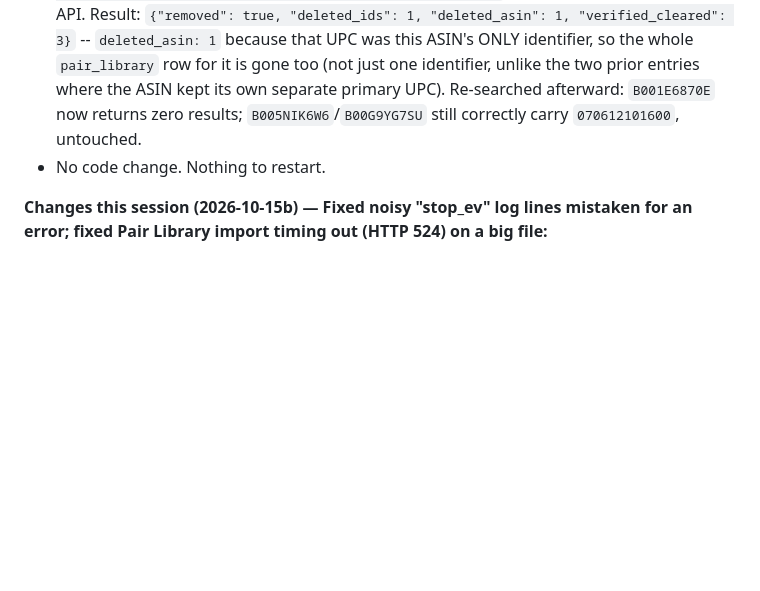
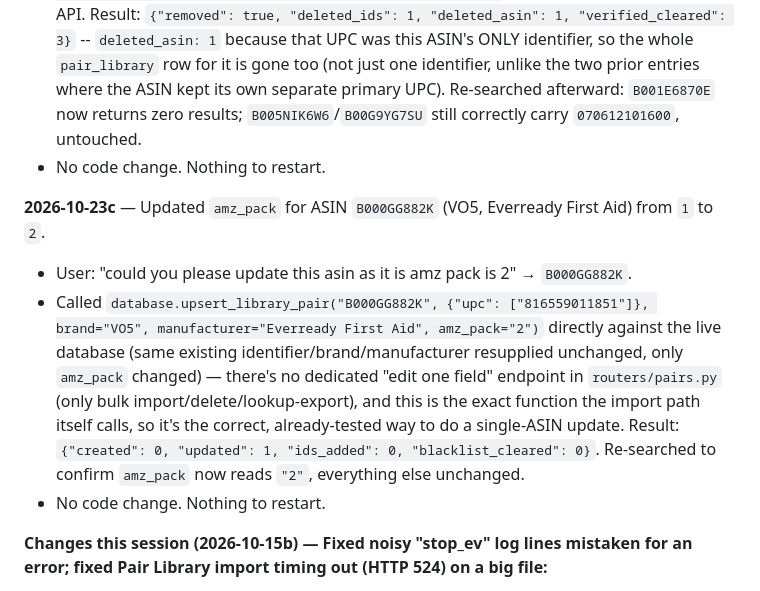
Before and after one commit to Ryanair-dev/catalog-verifier, a Markdown page: docs/features/pair_manager.md, the part around the change. Drawn GitHub-style; blank space fills up the shorter version.

Commit message:
Document amz_pack update for B000GG882K (1 -> 2)
Data-only fix, no code change.

Co-Authored-By: Claude Sonnet 5 <noreply@anthropic.com>

```diff
--- a/docs/features/pair_manager.md
+++ b/docs/features/pair_manager.md
@@ -26,6 +26,11 @@ A manually-confirmed identifier→ASIN library (`pair_library`/`pair_library_ids
 **2026-10-23b** — Removed ASIN `B001E6870E`'s link to UPC `70612101600` (its only identifier, so the whole pair_library entry for it is gone).
 - User: "B001E6870E 70612101600 B00SMIIR0W pls remove this asin from our table" — genuinely ambiguous (a 3rd value, `B00SMIIR0W`, a completely unrelated Schick product with its own different UPC, didn't connect to the other two at all; the Pair Library also showed `70612101600` legitimately shared across THREE ASINs — `B001E6870E`, `B005NIK6W6`, `B00G9YG7SU` — plus the Price Desk's own live assignment pointed at a FOURTH, `B00099E97M`). Asked the user to confirm which ASIN before touching anything, rather than guess given the real risk of deleting the wrong one; confirmed: `B001E6870E` only.
 - Same approach as the 2026-10-23 entry above: `POST /api/pairs/library/delete {asin: "B001E6870E", id_type: "upc", identifier: "070612101600"}` through the live server's own API. Result: `{"removed": true, "deleted_ids": 1, "deleted_asin": 1, "verified_cleared": 3}` -- `deleted_asin: 1` because that UPC was this ASIN's ONLY identifier, so the whole `pair_library` row for it is gone too (not just one identifier, unlike the two prior entries where the ASIN kept its own separate primary UPC). Re-searched afterward: `B001E6870E` now returns zero results; `B005NIK6W6`/`B00G9YG7SU` still correctly carry `070612101600`, untouched.
+- No code change. Nothing to restart.
+
+**2026-10-23c** — Updated `amz_pack` for ASIN `B000GG882K` (VO5, Everready First Aid) from `1` to `2`.
+- User: "could you please update this asin as it is amz pack is 2" → `B000GG882K`.
+- Called `database.upsert_library_pair("B000GG882K", {"upc": ["816559011851"]}, brand="VO5", manufacturer="Everready First Aid", amz_pack="2")` directly against the live database (same existing identifier/brand/manufacturer resupplied unchanged, only `amz_pack` changed) — there's no dedicated "edit one field" endpoint in `routers/pairs.py` (only bulk import/delete/lookup-export), and this is the exact function the import path itself calls, so it's the correct, already-tested way to do a single-ASIN update. Result: `{"created": 0, "updated": 1, "ids_added": 0, "blacklist_cleared": 0}`. Re-searched to confirm `amz_pack` now reads `"2"`, everything else unchanged.
 - No code change. Nothing to restart.
 
 **Changes this session (2026-10-15b) — Fixed noisy "stop_ev" log lines mistaken for an error; fixed Pair Library import timing out (HTTP 524) on a big file:**
```
